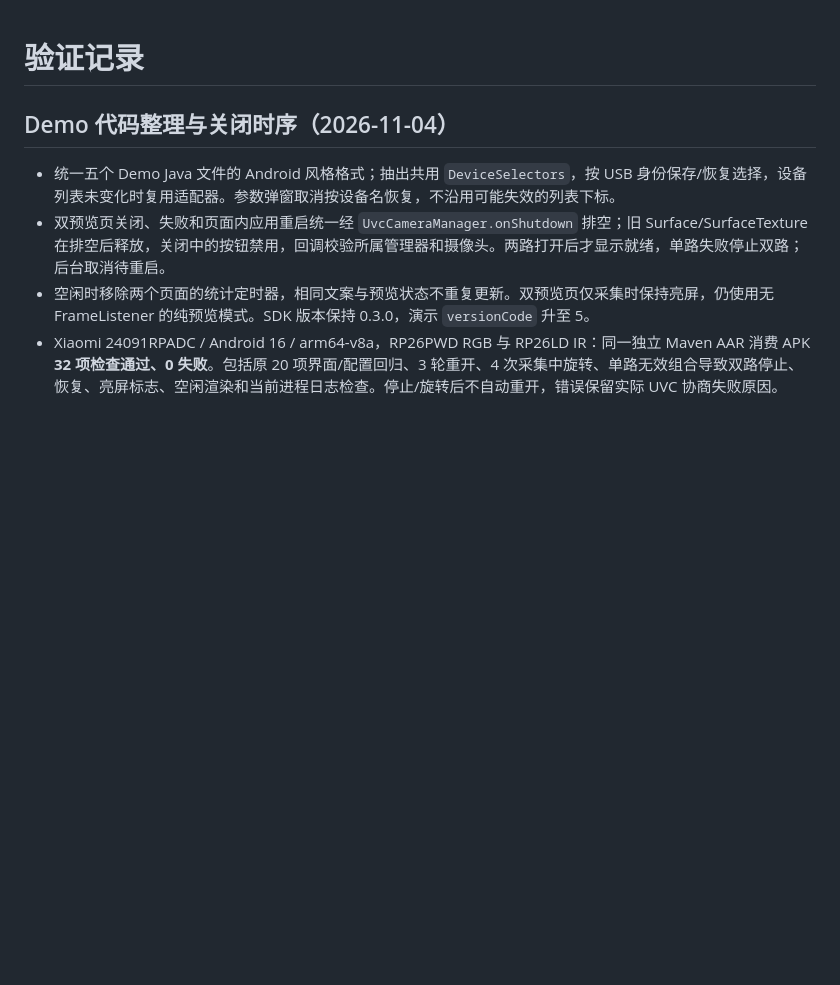
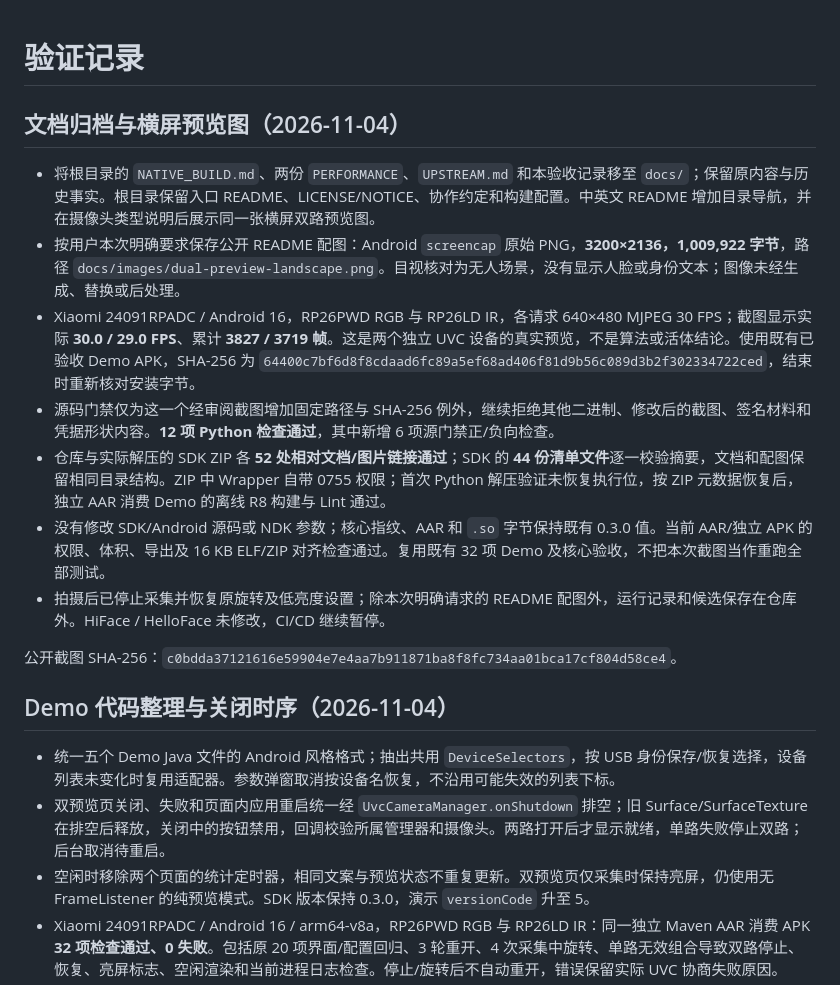
Before and after one commit to FaceSDKPro/UVCAndroidCamera, a Markdown page: docs/VALIDATION.md, the part around the change. GitHub-like rendering; blank space fills up the shorter version.

```diff
--- a/VALIDATION.md
+++ b/docs/VALIDATION.md
@@ -1,4 +1,16 @@
 # 验证记录
+
+## 文档归档与横屏预览图（2026-11-04）
+
+- 将根目录的 `NATIVE_BUILD.md`、两份 `PERFORMANCE`、`UPSTREAM.md` 和本验收记录移至 `docs/`；保留原内容与历史事实。根目录保留入口 README、LICENSE/NOTICE、协作约定和构建配置。中英文 README 增加目录导航，并在摄像头类型说明后展示同一张横屏双路预览图。
+- 按用户本次明确要求保存公开 README 配图：Android `screencap` 原始 PNG，**3200×2136，1,009,922 字节**，路径 `docs/images/dual-preview-landscape.png`。目视核对为无人场景，没有显示人脸或身份文本；图像未经生成、替换或后处理。
+- Xiaomi 24091RPADC / Android 16，RP26PWD RGB 与 RP26LD IR，各请求 640×480 MJPEG 30 FPS；截图显示实际 **30.0 / 29.0 FPS**、累计 **3827 / 3719 帧**。这是两个独立 UVC 设备的真实预览，不是算法或活体结论。使用既有已验收 Demo APK，SHA-256 为 `64400c7bf6d8f8cdaad6fc89a5ef68ad406f81d9b56c089d3b2f302334722ced`，结束时重新核对安装字节。
+- 源码门禁仅为这一个经审阅截图增加固定路径与 SHA-256 例外，继续拒绝其他二进制、修改后的截图、签名材料和凭据形状内容。**12 项 Python 检查通过**，其中新增 6 项源门禁正/负向检查。
+- 仓库与实际解压的 SDK ZIP 各 **52 处相对文档/图片链接通过**；SDK 的 **44 份清单文件**逐一校验摘要，文档和配图保留相同目录结构。ZIP 中 Wrapper 自带 0755 权限；首次 Python 解压验证未恢复执行位，按 ZIP 元数据恢复后，独立 AAR 消费 Demo 的离线 R8 构建与 Lint 通过。
+- 没有修改 SDK/Android 源码或 NDK 参数；核心指纹、AAR 和 `.so` 字节保持既有 0.3.0 值。当前 AAR/独立 APK 的权限、体积、导出及 16 KB ELF/ZIP 对齐检查通过。复用既有 32 项 Demo 及核心验收，不把本次截图当作重跑全部测试。
+- 拍摄后已停止采集并恢复原旋转及低亮度设置；除本次明确请求的 README 配图外，运行记录和候选保存在仓库外。HiFace / HelloFace 未修改，CI/CD 继续暂停。
+
+公开截图 SHA-256：`c0bdda37121616e59904e7e4aa7b911871ba8f8fc734aa01bca17cf804d58ce4`。
 
 ## Demo 代码整理与关闭时序（2026-11-04）
 
```
Also changed, not shown: README.md (+28 -7 lines), README.zh-CN.md (+28 -7 lines), docs/NATIVE_BUILD.md (renamed from NATIVE_BUILD.md), docs/PERFORMANCE.md (renamed from PERFORMANCE.md), docs/PERFORMANCE.zh-CN.md (renamed from PERFORMANCE.zh-CN.md), docs/UPSTREAM.md (renamed from UPSTREAM.md), docs/images/dual-preview-landscape.png (added), 4 other files.
